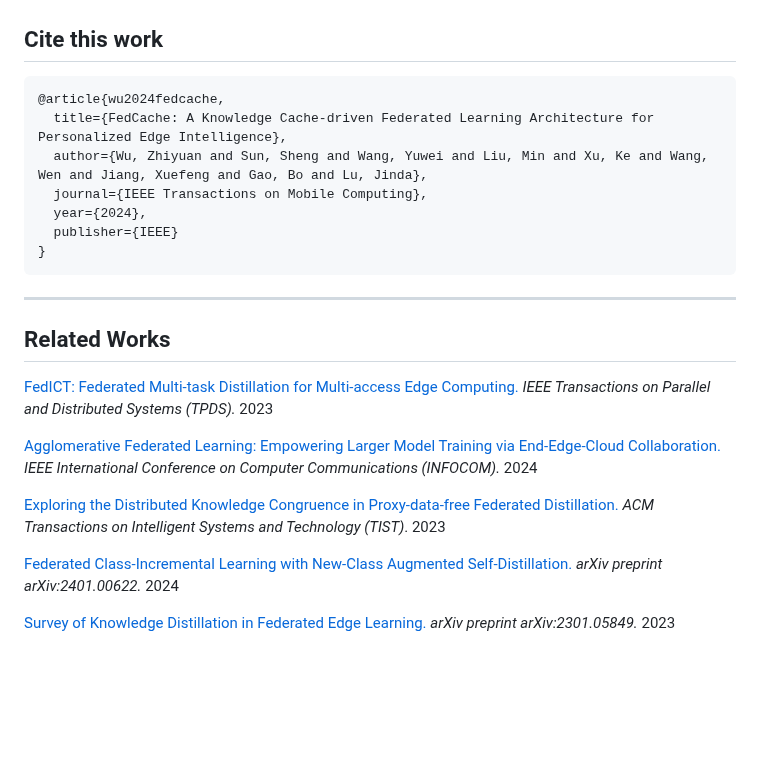
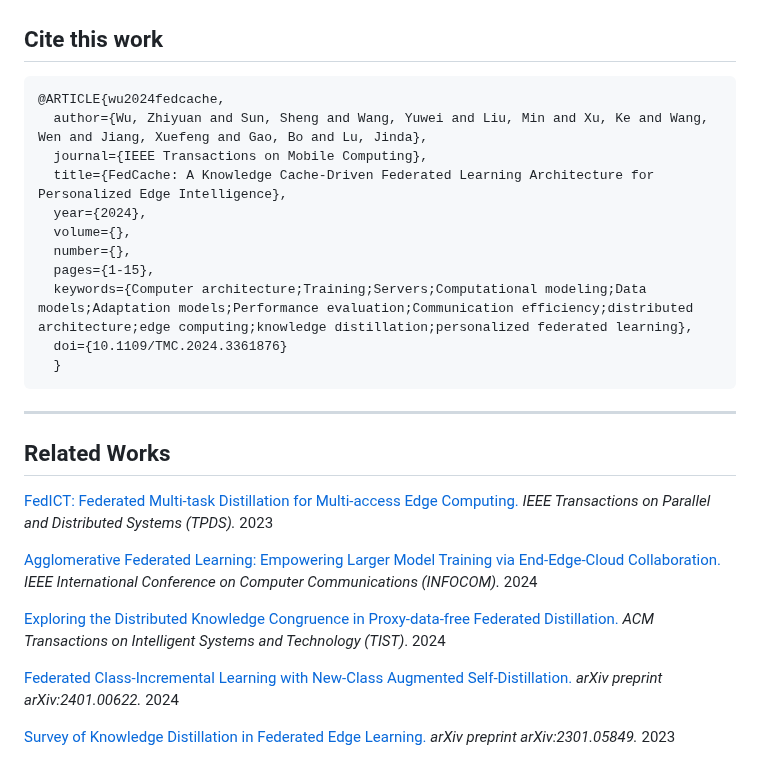
Before and after one commit to wuzhiyuan2000/FedCache, a Markdown page: README.md, the part around the change. Rendered like a GitHub page; blank space fills up the shorter version.

````diff
--- a/README.md
+++ b/README.md
@@ -141,13 +141,17 @@ This repository is the official Pytorch implementation DEMO of [**FedCache: A Kn
 ## Cite this work
 
 ```bibtex
-@article{wu2024fedcache,
-  title={FedCache: A Knowledge Cache-driven Federated Learning Architecture for Personalized Edge Intelligence},
+@ARTICLE{wu2024fedcache,
   author={Wu, Zhiyuan and Sun, Sheng and Wang, Yuwei and Liu, Min and Xu, Ke and Wang, Wen and Jiang, Xuefeng and Gao, Bo and Lu, Jinda},
   journal={IEEE Transactions on Mobile Computing},
+  title={FedCache: A Knowledge Cache-Driven Federated Learning Architecture for Personalized Edge Intelligence},
   year={2024},
-  publisher={IEEE}
-}
+  volume={},
+  number={},
+  pages={1-15},
+  keywords={Computer architecture;Training;Servers;Computational modeling;Data models;Adaptation models;Performance evaluation;Communication efficiency;distributed architecture;edge computing;knowledge distillation;personalized federated learning},
+  doi={10.1109/TMC.2024.3361876}
+  }
 ```
 
 -------
@@ -158,7 +162,7 @@ This repository is the official Pytorch implementation DEMO of [**FedCache: A Kn
 
 [Agglomerative Federated Learning: Empowering Larger Model Training via End-Edge-Cloud Collaboration.](https://arxiv.org/abs/2312.11489) *IEEE International Conference on Computer Communications (INFOCOM).* 2024
 
-[Exploring the Distributed Knowledge Congruence in Proxy-data-free Federated Distillation.](https://dl.acm.org/doi/10.1145/3639369) *ACM Transactions on Intelligent Systems and Technology (TIST)*. 2023
+[Exploring the Distributed Knowledge Congruence in Proxy-data-free Federated Distillation.](https://dl.acm.org/doi/10.1145/3639369) *ACM Transactions on Intelligent Systems and Technology (TIST)*. 2024
 
 [Federated Class-Incremental Learning with New-Class Augmented Self-Distillation.](https://arxiv.org/abs/2401.00622) *arXiv preprint arXiv:2401.00622.* 2024
 
````
